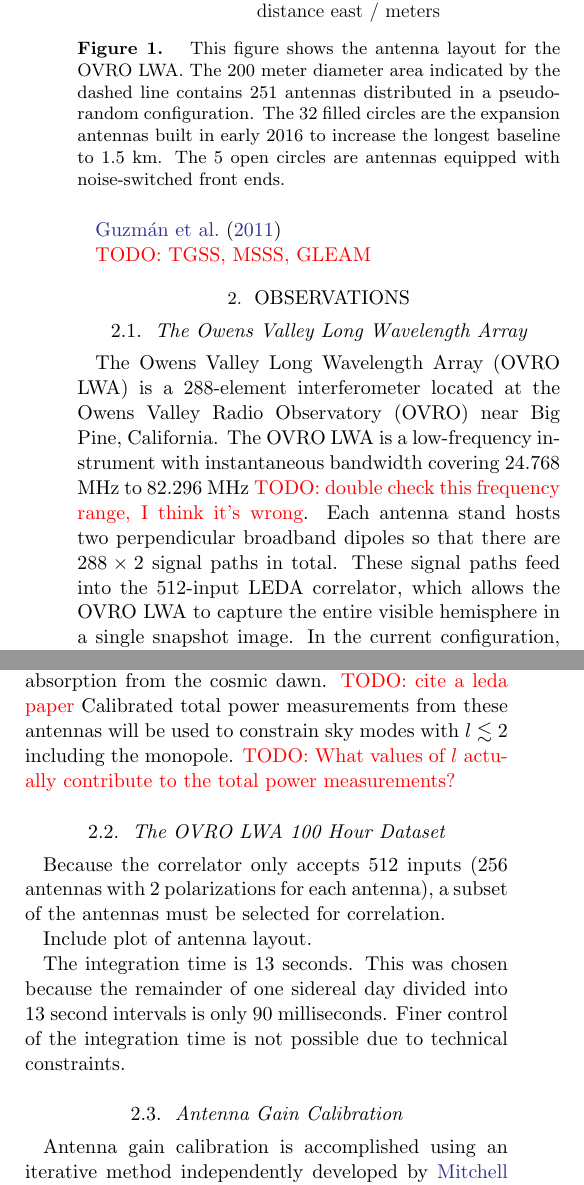
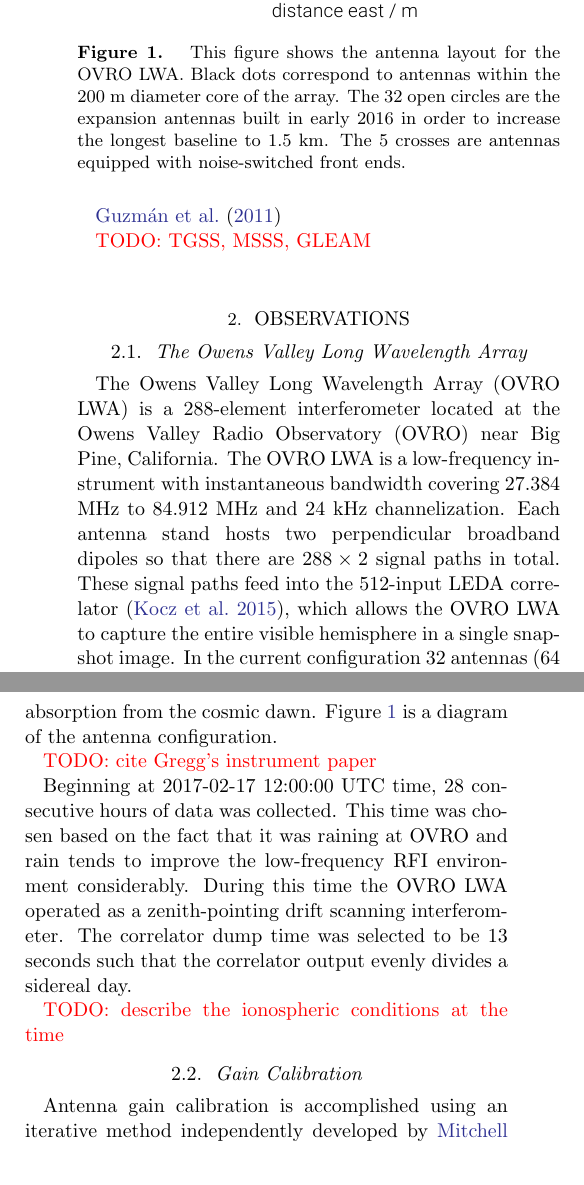
Before and after one commit to mweastwood/2017a, a LaTeX paper (paper.tex): two parts of the columns of page 2 of 11, joined at a grey line, cut so that both start at the same text. Compiled offline with pdfLaTeX; an older LaTeX class or package is replaced by its successor.

Commit message:
work on the observations description now

```diff
--- a/paper.tex
+++ b/paper.tex
@@ -167,20 +167,19 @@ higher frequencies need corrections at lower frequencies.
     \centering
     \includegraphics[width=\columnwidth]{figures/antenna-layout}
     \caption{
-        This figure shows the antenna layout for the OVRO LWA.
-        The 200 meter diameter area indicated by the dashed line contains 251 antennas distributed
-        in a pseudo-random configuration. The 32 filled circles are the expansion antennas built in
-        early 2016 to increase the longest baseline to 1.5 km. The 5 open circles are antennas
-        equipped with noise-switched front ends.
+        This figure shows the antenna layout for the OVRO LWA. Black dots correspond to antennas
+        within the 200 m diameter core of the array. The 32 open circles are the expansion antennas
+        built in early 2016 in order to increase the longest baseline to 1.5 km. The 5 crosses are
+        antennas equipped with noise-switched front ends.
     }
     \label{fig:antenna-layout}
 \end{figure}
 
 The Owens Valley Long Wavelength Array (OVRO LWA) is a 288-element interferometer located at the
 Owens Valley Radio Observatory (OVRO) near Big Pine, California.  The OVRO LWA is a low-frequency
-instrument with instantaneous bandwidth covering 24.768 MHz to 82.296 MHz \todo{double check this
-frequency range, I think it's wrong}.  Each antenna stand hosts two perpendicular broadband dipoles
-so that there are $288\times2$ signal paths in total. These signal paths feed into the 512-input
-LEDA correlator, which allows the OVRO LWA to capture the entire visible hemisphere in a single
-snapshot image.  In the current configuration, 32 antennas (64 signal paths) are unused.
+instrument with instantaneous bandwidth covering 27.384 MHz to 84.912 MHz and 24 kHz channelization.
+Each antenna stand hosts two perpendicular broadband dipoles so that there are $288\times2$ signal
+paths in total. These signal paths feed into the 512-input LEDA correlator
+\citep{2015JAI.....450003K}, which allows the OVRO LWA to capture the entire visible hemisphere in a
+single snapshot image.  In the current configuration 32 antennas (64 signal paths) are unused.
 
@@ -191,5 +185,0 @@ in order to extend the maximum baseline length out to $\sim$1.5 km. The final 5
-equipped with noise-switched front ends for calibrated total power measurements of the global sky
-brightness. These antennas are used as part of the LEDA experiment to measure the global signal of
-21 cm absorption from the cosmic dawn. \todo{cite a leda paper} Calibrated total power measurements
-from these antennas will be used to constrain sky modes with $l \lesssim 2$ including the monopole.
-\todo{What values of $l$ actually contribute to the total power measurements?}
@@ -196,52 +191,17 @@ from these antennas will be used to constrain sky modes with $l \lesssim 2$ incl
+Price et al. 2017} to measure the global signal of 21 cm absorption from the cosmic dawn.
+Figure~\ref{fig:antenna-layout} is a diagram of the antenna configuration.
 
-%See Figure~\ref{fig:antenna-layout} for an image of the antenna
-%layout. The antennas can be categorized into 3 groups:
-%\begin{enumerate}
-%    \item
-%        Core antennas - 251 antennas are contained within a 200 m diameter core where they are
-%        arranged in a configuration optimized to reduce sidelobe levels in snapshot imaging.
-%    \item
-%        Total power antennas - 5 antennas are equipped with noise-switched front ends for calibrated
-%        total power measurements of the sky brightness.
-%    \item
-%        Expansion antennas - 32 additional antennas were installed in early 2016. These antennas
-%        extend the longest baselines of the OVRO LWA out to 1.5 km. This allows for $\sim10$
-%        arcminute resolution in the snapshot images.
-%\end{enumerate}
-%When fully completed, the OVRO LWA will have 352 antennas in total spanning 2.5 km.
-%
-%\todo{cite Gregg's instrument paper}
-%
-%The field-of-view and compactness of the OVRO LWA make it a promising instrument for 21 cm
-%cosmology. The field-of-view increases the number of cosmological modes measured at any instant in
-%time. The inner core of 251 antennas within a 200 m diameter provides excellent brightness
-%temperature sensitivity. Figure~\ref{fig:ps-sensitivity} shows the expected signal-noise ratio
-%achieved by the OVRO LWA on the three-dimensional spatial power spectrum of 21 cm emission for a
-%variety of models. A large integration time and careful calibration will be needed to make a
-%detection.
-%
-%The Owens Valley Long Wavelength Array (OVRO LWA) is a 288-antenna interferometer located at the
-%Owens Valley Radio Observatory (OVRO) near Big Pine, California. Each antenna is composed of two
-%crossed dipoles bringing the total number of signal paths to 576.  The OVRO LWA hosts the LEDA
-%correlator that allows cross-correlation of 512 signal paths with $>50$ MHz instantaneous bandwidth.
-%
-%Of the 288 antennas, 251 are located within a 200 m diameter core.  The location of these antennas
-%has been optimized to minimize imaging sidelobes.  5 antenna stands are dedicated to the LEDA
-%experiment and have switching front-ends for total-power radiometry. The remaining 32 antennas
-%extend out to 2 km baselines to improve the angular resolution of the interferometer.
+\todo{cite Gregg's instrument paper}
 
-\subsection{The OVRO LWA 100 Hour Dataset}
+Beginning at 2017-02-17 12:00:00 UTC time, 28 consecutive hours of data was collected. This time was
+chosen based on the fact that it was raining at OVRO and rain tends to improve the low-frequency RFI
+environment considerably. During this time the OVRO LWA operated as a zenith-pointing drift scanning
+interferometer.  The correlator dump time was selected to be 13 seconds such that the correlator
+output evenly divides a sidereal day.
 
-Because the correlator only accepts 512 inputs (256 antennas with 2 polarizations for each antenna),
-a subset of the antennas must be selected for correlation.
+\todo{describe the ionospheric conditions at the time}
 
-Include plot of antenna layout.
-
-The integration time is 13 seconds. This was chosen because the remainder of one sidereal day
-divided into 13 second intervals is only 90 milliseconds.  Finer control of the integration time is
-not possible due to technical constraints.
-
-\subsection{Antenna Gain Calibration}
+\subsection{Gain Calibration}
 
 Antenna gain calibration is accomplished using an iterative method independently developed by
 \citet{2008ISTSP...2..707M} and \citet{2014A&A...571A..97S}. The calibration routine is written in
```
Also changed, not shown: paper.bib (+27 -0 lines), figures/antenna-layout.pdf, paper.pdf, paper.tex (31 more changed lines), 1 other file.
